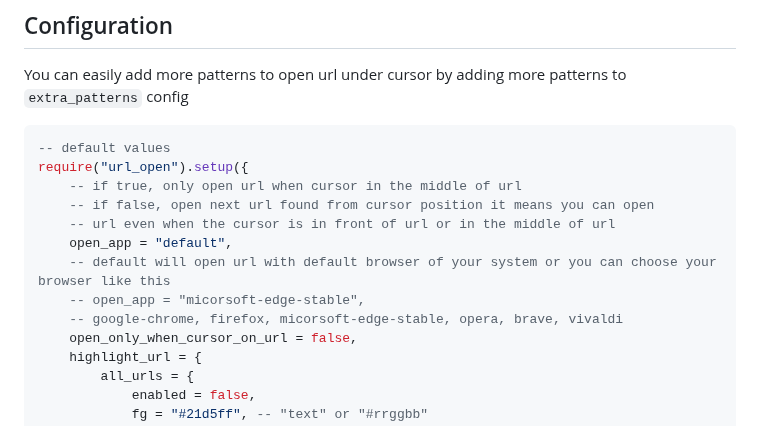
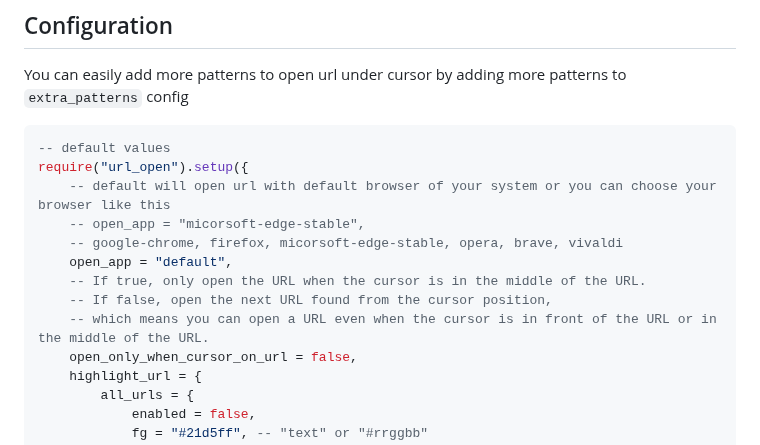
Before and after one commit to sontungexpt/url-open, a Markdown page: README.md, the part around one of its changes. Drawn GitHub-style.

Commit message:
docs: update README

````diff
--- a/README.md
+++ b/README.md
@@ -99,13 +98,13 @@ You can easily add more patterns to open url under cursor by adding more pattern
 ```lua
 -- default values
 require("url_open").setup({
-    -- if true, only open url when cursor in the middle of url
-    -- if false, open next url found from cursor position it means you can open
-    -- url even when the cursor is in front of url or in the middle of url
-    open_app = "default",
     -- default will open url with default browser of your system or you can choose your browser like this
     -- open_app = "micorsoft-edge-stable",
     -- google-chrome, firefox, micorsoft-edge-stable, opera, brave, vivaldi
+    open_app = "default",
+    -- If true, only open the URL when the cursor is in the middle of the URL.
+    -- If false, open the next URL found from the cursor position,
+    -- which means you can open a URL even when the cursor is in front of the URL or in the middle of the URL.
     open_only_when_cursor_on_url = false,
     highlight_url = {
         all_urls = {
````
Also changed, not shown: other parts of README.md (+1 -2 lines).
